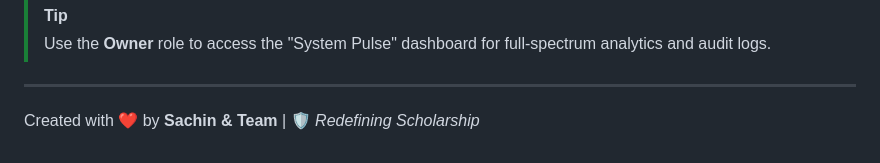
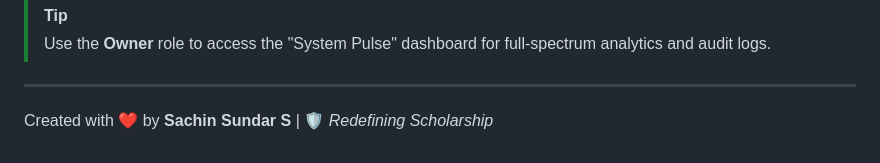
Before and after one commit to Sachin200505/library_management_system, a Markdown page: README.md, the part around the change. Rendered like a GitHub page.

Commit message:
Update author name in README

```diff
--- a/README.md
+++ b/README.md
@@ -108,4 +108,4 @@ npm run dev
 > Use the **Owner** role to access the "System Pulse" dashboard for full-spectrum analytics and audit logs.
 
 ---
-Created with ❤️ by **Sachin & Team** | 🛡️ *Redefining Scholarship*
+Created with ❤️ by **Sachin Sundar S** | 🛡️ *Redefining Scholarship*
```
